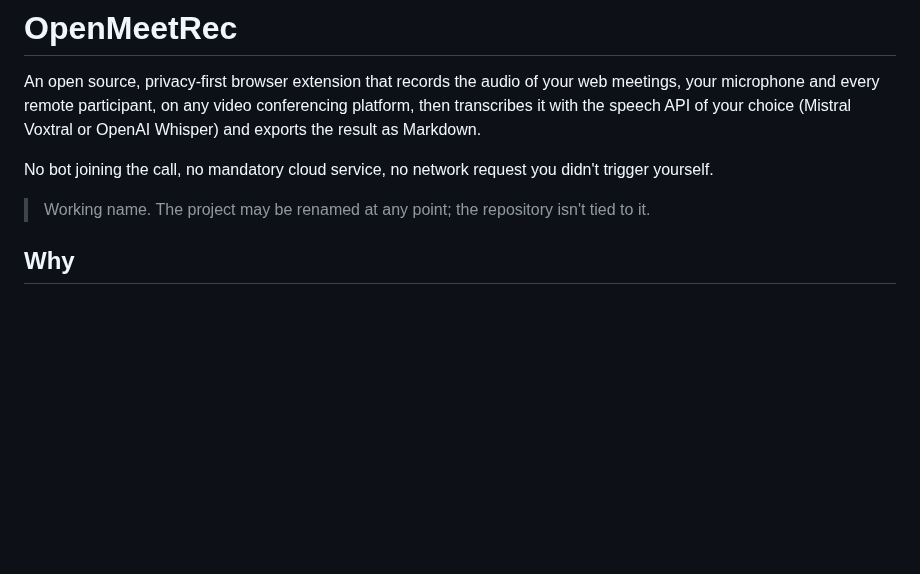
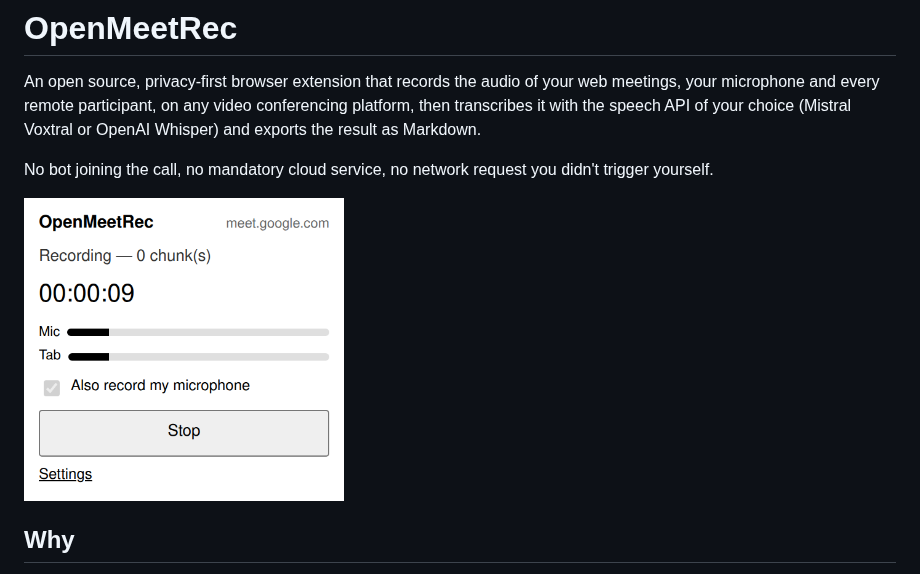
Before and after one commit to vlebert/openmeetrec, a Markdown page: README.md, the part around the change. GitHub-like rendering; pictures changed too: docs/screenshot.png (added); blank space fills up the shorter version.

```diff
--- a/README.md
+++ b/README.md
@@ -8,7 +8,7 @@ OpenAI Whisper) and exports the result as Markdown.
 No bot joining the call, no mandatory cloud service, no network request you didn't
 trigger yourself.
 
-> Working name. The project may be renamed at any point; the repository isn't tied to it.
+<img src="docs/screenshot.png" alt="OpenMeetRec popup while recording a meeting" width="320">
 
 ## Why
 
```
Also changed, not shown: store/listing.md (added, +115 -0 lines), 2 other files.
